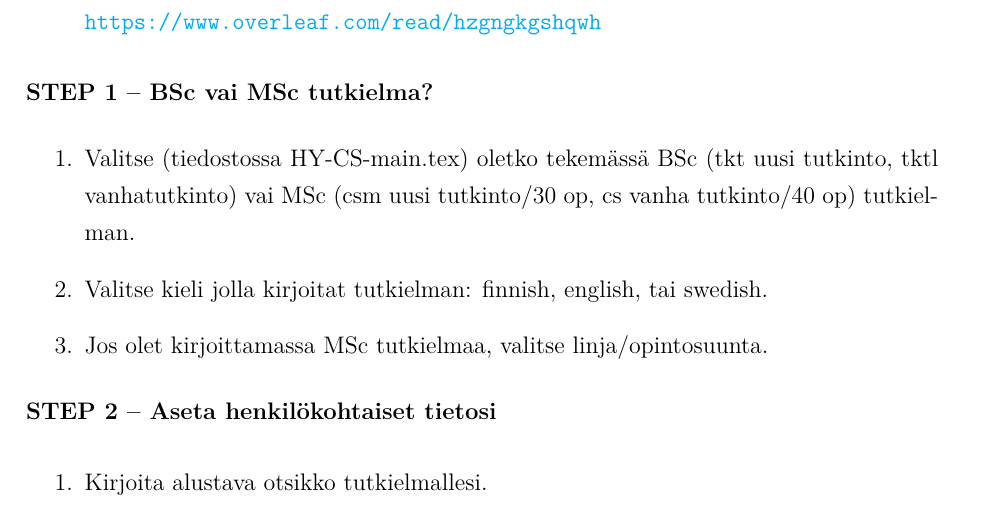
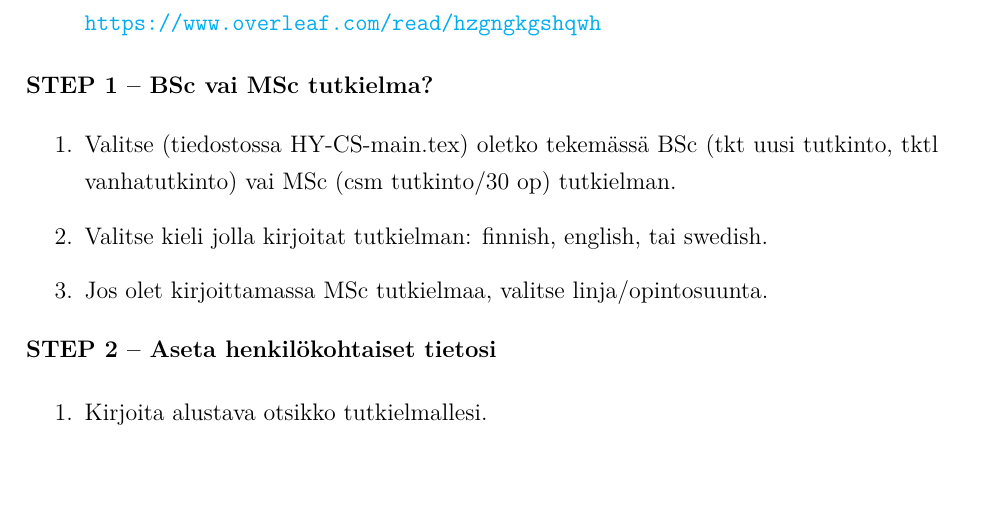
Before and after one commit to pesukone/gradu, a LaTeX thesis (HY-CS-main.tex, which reads instructions_finnish.tex): part of page 15 of 17, cut so that both start at the same text. Compiled offline with pdfLaTeX.

Commit message:
Remove mention of 40 credits

```diff
--- a/instructions_finnish.tex
+++ b/instructions_finnish.tex
@@ -14,7 +14,7 @@ HY-CS-main.tex tiedosto sisältää viisi askelta STEPS 0--5. Alla on kuvattu, m
 
 {\textbf{STEP 1 -- BSc vai MSc tutkielma?}}
 \begin{enumerate}
-\item Valitse (tiedostossa HY-CS-main.tex) oletko tekemässä BSc (tkt uusi tutkinto, tktl vanhatutkinto) vai MSc (csm uusi tutkinto/30~op, cs vanha tutkinto/40~op)
+\item Valitse (tiedostossa HY-CS-main.tex) oletko tekemässä BSc (tkt uusi tutkinto, tktl vanhatutkinto) vai MSc (csm tutkinto/30~op)
 %, dsm datatiede)
 tutkielman.
 \item Valitse kieli jolla kirjoitat tutkielman: finnish, english, tai swedish.
```
